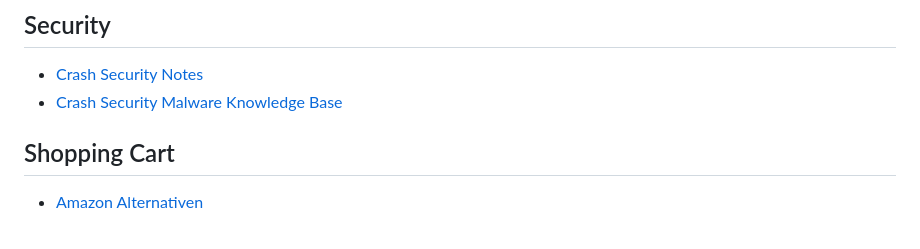
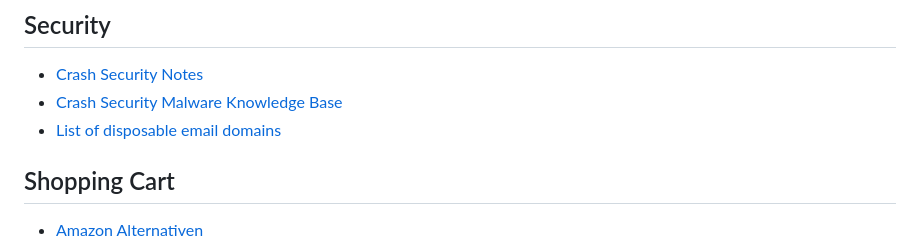
Before and after one commit to cblte/cbrueggenolte-de, a Markdown page: src/pages/bookmarks.md, the part around the change. GitHub-like rendering.

Commit message:
feat: add link to list of disposable email domains in bookmarks

```diff
--- a/src/pages/bookmarks.md
+++ b/src/pages/bookmarks.md
@@ -153,6 +153,7 @@ dass sie jederzeit über alle Browser und Geräte zugänglich sind.
 
 - [Crash Security Notes](https://notes.crashsecurity.io/notes)
 - [Crash Security Malware Knowledge Base](https://notes.crashsecurity.io/notes/b/06C749EC-4BB5-4D23-82EF-B64444AF4C5D/Malware-Knowledge-Base)
+- [List of disposable email domains](https://github.com/disposable-email-domains/disposable-email-domains)
 
 ## Shopping Cart
 
```
